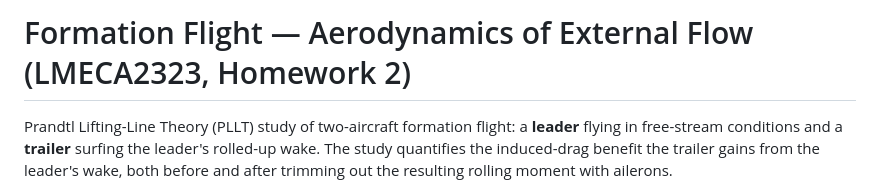
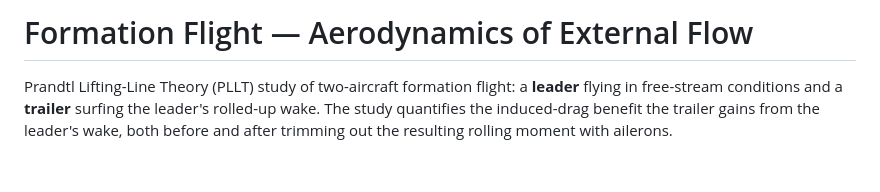
Before and after one commit to Sanjanakamboj/Aerodynamics, a Markdown page: Formation Flight/README.md, the part around the change. Drawn GitHub-style; blank space fills up the shorter version.

Commit message:
Update README title for Formation Flight
Removed homework reference from the README title.

```diff
--- a/Formation Flight/README.md
+++ b/Formation Flight/README.md
@@ -1,4 +1,4 @@
-# Formation Flight — Aerodynamics of External Flow (LMECA2323, Homework 2)
+# Formation Flight — Aerodynamics of External Flow
 
 Prandtl Lifting-Line Theory (PLLT) study of two-aircraft formation flight: a **leader** flying in free-stream conditions and a **trailer** surfing the leader's rolled-up wake. The study quantifies the induced-drag benefit the trailer gains from the leader's wake, both before and after trimming out the resulting rolling moment with ailerons.
 
```
